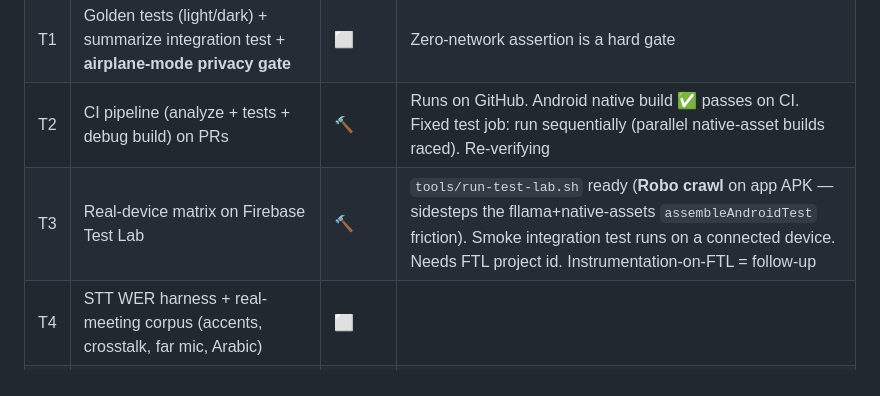
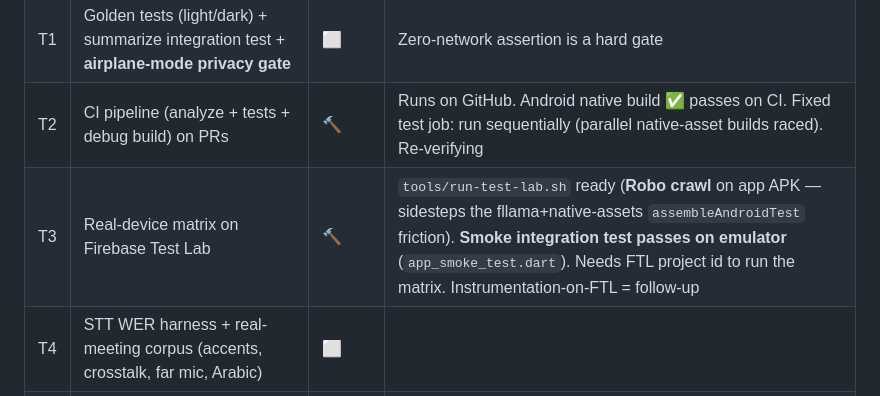
Before and after one commit to alilibx/privoice, a Markdown page: STATUS.md, the part around the change. Rendered like a GitHub page.

Commit message:
docs(status): smoke test passes on device; record crash fixed

```diff
--- a/STATUS.md
+++ b/STATUS.md
@@ -60,7 +60,7 @@ World-class quality requires **real-device testing across a tier matrix** (emula
 | T0 | Test foundation: fakes (repo/AI) + unit + widget tests | ✅ | 28 tests: fakes, Meeting serialization, repository CRUD (ffi in-memory), prompts, map_reduce, Home + Transcript widget tests |
 | T1 | Golden tests (light/dark) + summarize integration test + **airplane-mode privacy gate** | ⬜ | Zero-network assertion is a hard gate |
 | T2 | CI pipeline (analyze + tests + debug build) on PRs | 🔨 | Runs on GitHub. Android native build ✅ passes on CI. Fixed test job: run sequentially (parallel native-asset builds raced). Re-verifying |
-| T3 | Real-device matrix on Firebase Test Lab | 🔨 | `tools/run-test-lab.sh` ready (**Robo crawl** on app APK — sidesteps the fllama+native-assets `assembleAndroidTest` friction). Smoke integration test runs on a connected device. Needs FTL project id. Instrumentation-on-FTL = follow-up |
+| T3 | Real-device matrix on Firebase Test Lab | 🔨 | `tools/run-test-lab.sh` ready (**Robo crawl** on app APK — sidesteps the fllama+native-assets `assembleAndroidTest` friction). **Smoke integration test passes on emulator** (`app_smoke_test.dart`). Needs FTL project id to run the matrix. Instrumentation-on-FTL = follow-up |
 | T4 | STT WER harness + real-meeting corpus (accents, crosstalk, far mic, Arabic) | ⬜ | |
 | T5 | LLM minutes quality eval (rubric + LLM-as-judge) per model tier | ⬜ | |
 | T6 | Perf/thermal/battery harness → **device-tier→model table** (feeds S5) | ⬜ | |
```
